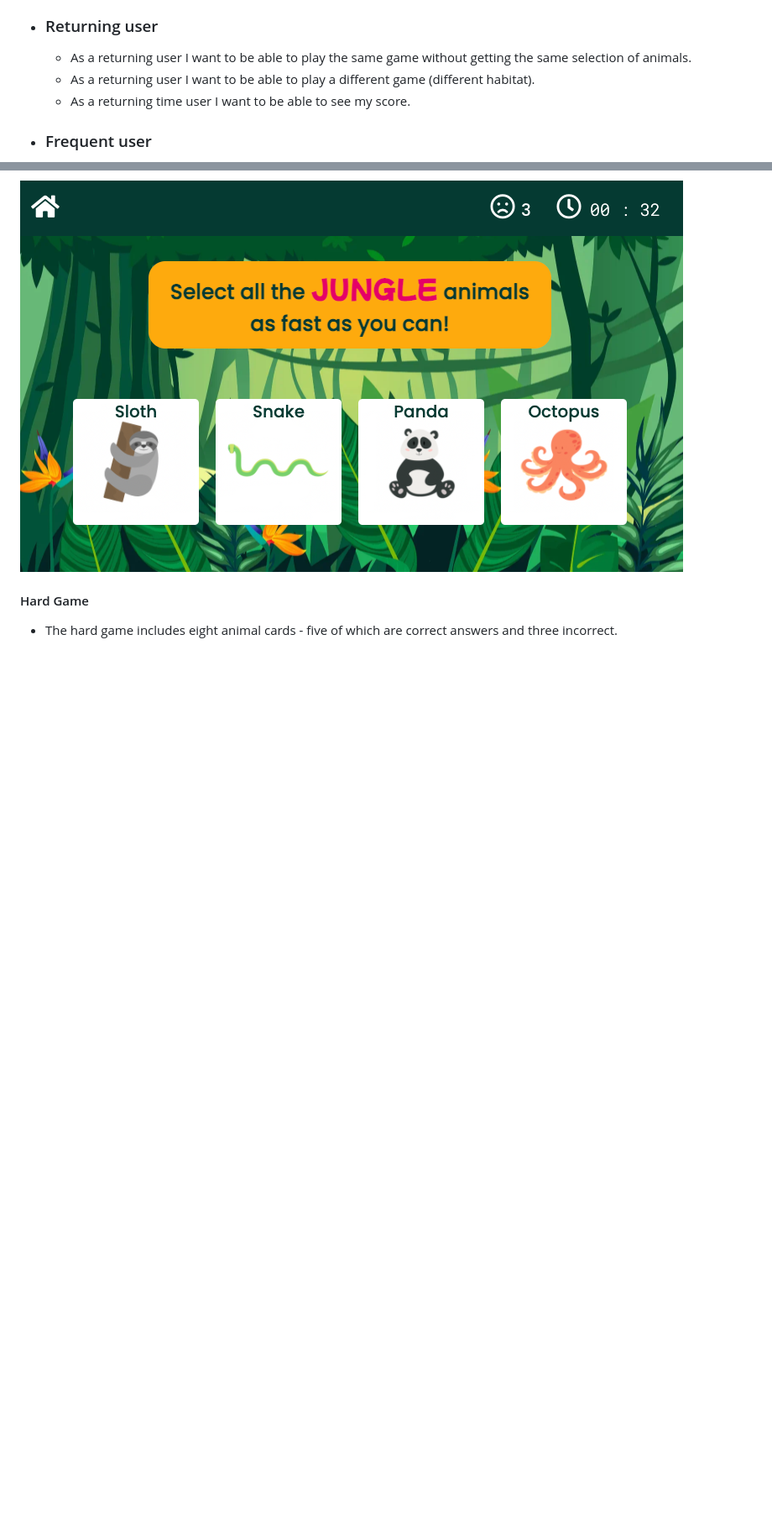
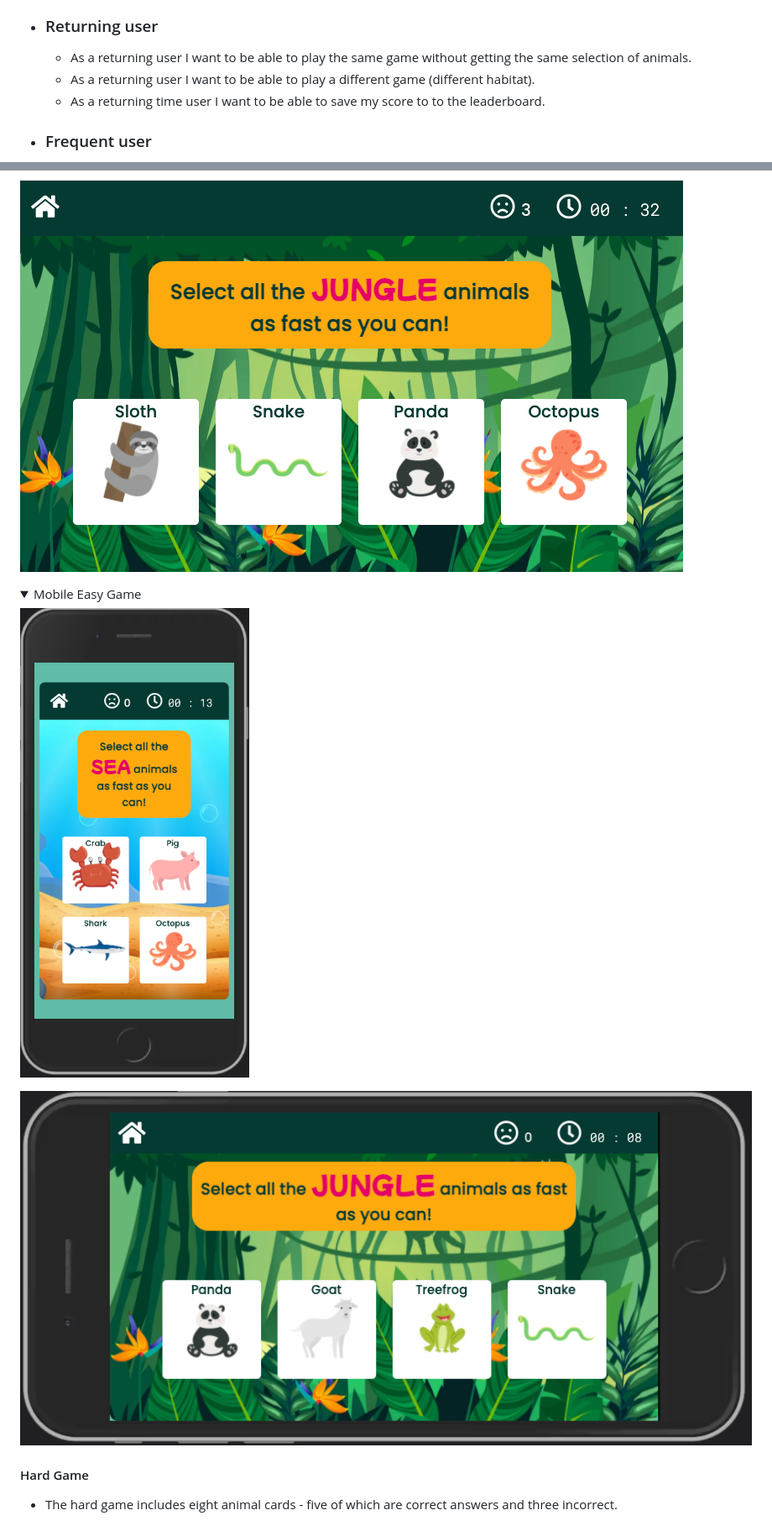
Before and after one commit to AliOKeeffe/The-Animal-Association-Game, a Markdown page: README.md, 2 parts joined by grey strips. Shown: that part at 84% size. Rendered like a GitHub page; pictures changed too: docs/readme_images/landscape_game_easy.png (added), docs/readme_images/mobile_easy_game.png (added); folded sections open; blank space fills up the shorter version.

Commit message:
Add mobile images to readme

```diff
--- a/README.md
+++ b/README.md
@@ -27,7 +27,7 @@ INSERT AM I RESPONSIVE IMAGE HERE
 - ### Returning user
   - As a returning user I want to be able to play the same game without getting the same selection of animals.
   - As a returning user I want to be able to play a different game (different habitat).
-  - As a returning time user I want to be able to see my score.
+  - As a returning time user I want to be able to save my score to to the leaderboard.
 
 - ### Frequent user
   - As a frequent user I want to be able to increase the level of difficulty of the game.
@@ -119,6 +128,16 @@ If the user clicks the "How to Play" button the instructions section appears and
 
 ![Easy Game](docs/readme_images/easy_game.png)
 
+<details>
+
+ <summary>Mobile Easy Game</summary>
+
+![Mobile Easy Game](docs/readme_images/mobile_easy_game.png)
+
+![Mobile Landscape Easy Game](docs/readme_images/landscape_game_easy.png)
+
+ </details>
+
 #### Hard Game
 
 - The hard game includes eight animal cards - five of which are correct answers and three incorrect.
```
Also changed, not shown: other parts of README.md (+19 -0 lines), docs/readme_images/landscape_game_hard.png (added), docs/readme_images/mobile_game_selection.png (added), docs/readme_images/mobile_hard_game.png (added).
